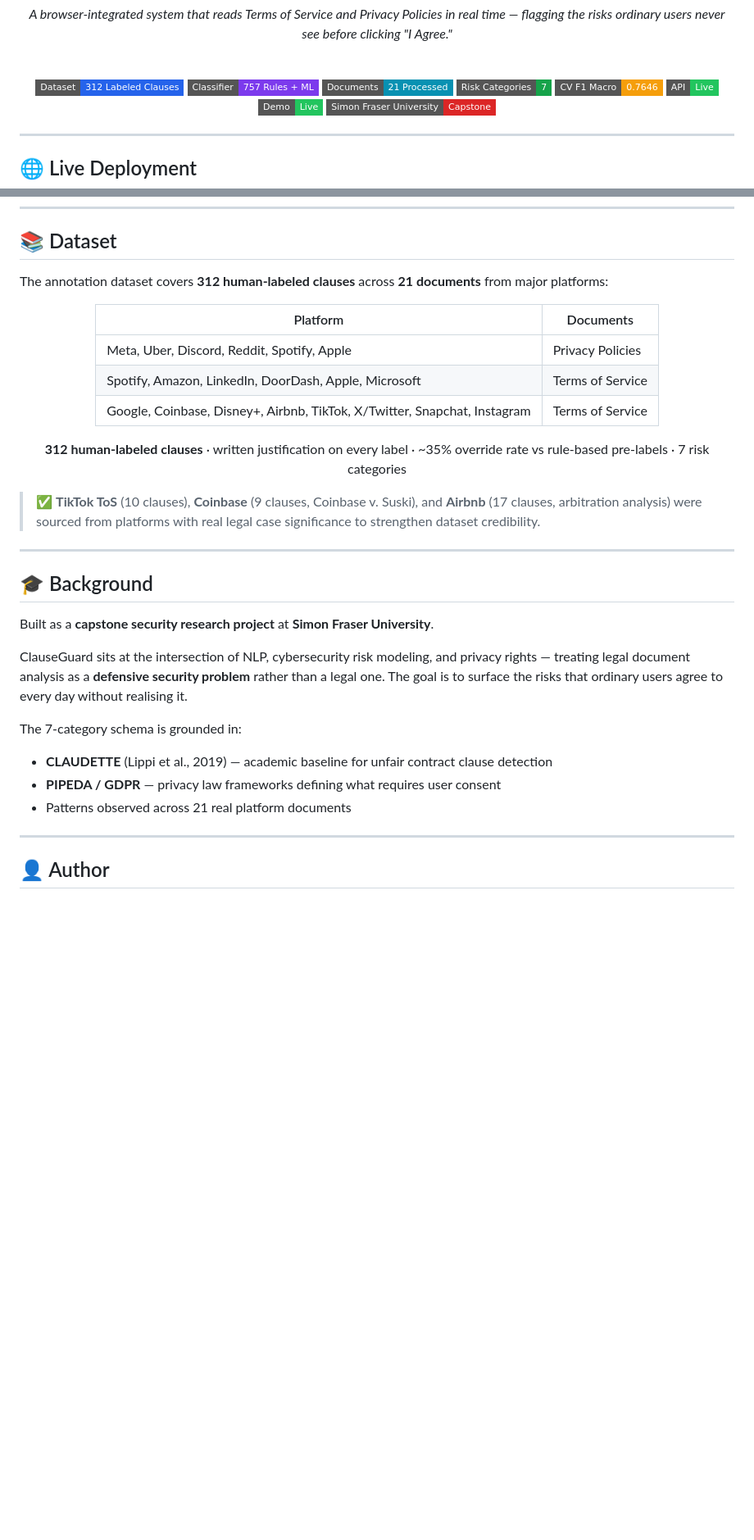
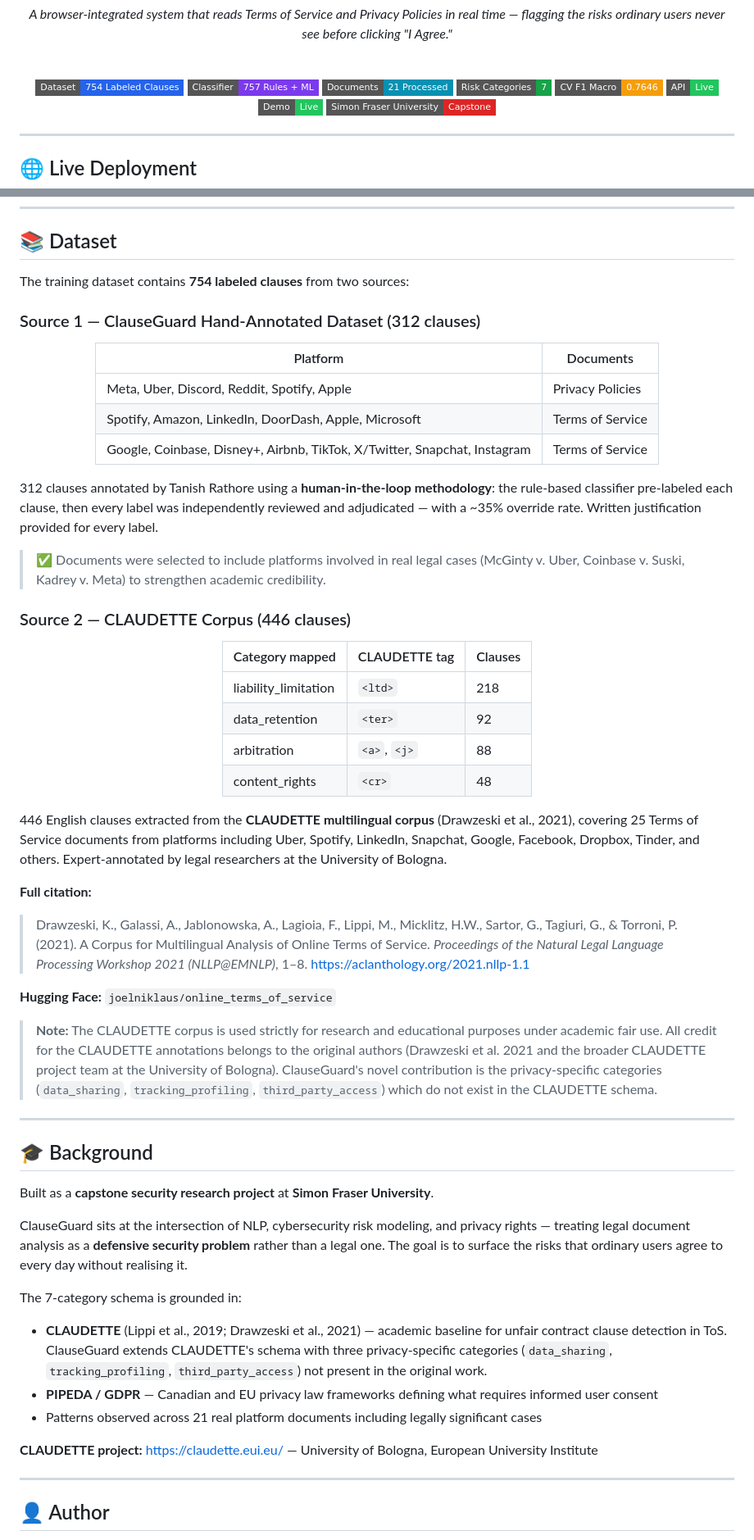
Before and after one commit to ogscriptkiddie/clauseguard, a Markdown page: README.md, 2 parts joined by grey strips. Shown at 82% size. GitHub-like rendering; badges without logos; blank space fills up the shorter version.

```diff
--- a/README.md
+++ b/README.md
@@ -18,7 +18,7 @@ flagging the risks ordinary users never see before clicking "I Agree."*
 
 <br/>
 
-[![Dataset](https://img.shields.io/badge/Dataset-312%20Labeled%20Clauses-2563eb?style=flat-square)](data/annotated/)
+[![Dataset](https://img.shields.io/badge/Dataset-754%20Labeled%20Clauses-2563eb?style=flat-square)](data/annotated/)
 [![Rules](https://img.shields.io/badge/Classifier-757%20Rules%20%2B%20ML-7c3aed?style=flat-square)](backend/categories.py)
 [![Documents](https://img.shields.io/badge/Documents-21%20Processed-0891b2?style=flat-square)](data/raw/)
 [![Categories](https://img.shields.io/badge/Risk%20Categories-7-16a34a?style=flat-square)](backend/categories.py)
@@ -360,7 +360,9 @@ clauseguard/
 
 ## 📚 Dataset
 
-The annotation dataset covers **312 human-labeled clauses** across **21 documents** from major platforms:
+The training dataset contains **754 labeled clauses** from two sources:
+
+### Source 1 — ClauseGuard Hand-Annotated Dataset (312 clauses)
 
 <div align="center">
 
@@ -370,11 +372,33 @@ The annotation dataset covers **312 human-labeled clauses** across **21 document
 | Spotify, Amazon, LinkedIn, DoorDash, Apple, Microsoft | Terms of Service |
 | Google, Coinbase, Disney+, Airbnb, TikTok, X/Twitter, Snapchat, Instagram | Terms of Service |
 
-**312 human-labeled clauses** · written justification on every label · ~35% override rate vs rule-based pre-labels · 7 risk categories
+</div>
+
+312 clauses annotated by Tanish Rathore using a **human-in-the-loop methodology**: the rule-based classifier pre-labeled each clause, then every label was independently reviewed and adjudicated — with a ~35% override rate. Written justification provided for every label.
+
+> ✅ Documents were selected to include platforms involved in real legal cases (McGinty v. Uber, Coinbase v. Suski, Kadrey v. Meta) to strengthen academic credibility.
+
+### Source 2 — CLAUDETTE Corpus (446 clauses)
+
+<div align="center">
+
+| Category mapped | CLAUDETTE tag | Clauses |
+|---|---|---|
+| liability_limitation | `<ltd>` | 218 |
+| data_retention | `<ter>` | 92 |
+| arbitration | `<a>`, `<j>` | 88 |
+| content_rights | `<cr>` | 48 |
 
 </div>
 
-> ✅ **TikTok ToS** (10 clauses), **Coinbase** (9 clauses, Coinbase v. Suski), and **Airbnb** (17 clauses, arbitration analysis) were sourced from platforms with real legal case significance to strengthen dataset credibility.
+446 English clauses extracted from the **CLAUDETTE multilingual corpus** (Drawzeski et al., 2021), covering 25 Terms of Service documents from platforms including Uber, Spotify, LinkedIn, Snapchat, Google, Facebook, Dropbox, Tinder, and others. Expert-annotated by legal researchers at the University of Bologna.
+
+**Full citation:**
+> Drawzeski, K., Galassi, A., Jablonowska, A., Lagioia, F., Lippi, M., Micklitz, H.W., Sartor, G., Tagiuri, G., & Torroni, P. (2021). A Corpus for Multilingual Analysis of Online Terms of Service. *Proceedings of the Natural Legal Language Processing Workshop 2021 (NLLP@EMNLP)*, 1–8. https://aclanthology.org/2021.nllp-1.1
+
+**Hugging Face:** `joelniklaus/online_terms_of_service`
+
+> **Note:** The CLAUDETTE corpus is used strictly for research and educational purposes under academic fair use. All credit for the CLAUDETTE annotations belongs to the original authors (Drawzeski et al. 2021 and the broader CLAUDETTE project team at the University of Bologna). ClauseGuard's novel contribution is the privacy-specific categories (`data_sharing`, `tracking_profiling`, `third_party_access`) which do not exist in the CLAUDETTE schema.
 
 ---
 
@@ -385,9 +409,11 @@ Built as a **capstone security research project** at **Simon Fraser University**
 ClauseGuard sits at the intersection of NLP, cybersecurity risk modeling, and privacy rights — treating legal document analysis as a **defensive security problem** rather than a legal one. The goal is to surface the risks that ordinary users agree to every day without realising it.
 
 The 7-category schema is grounded in:
-- **CLAUDETTE** (Lippi et al., 2019) — academic baseline for unfair contract clause detection
-- **PIPEDA / GDPR** — privacy law frameworks defining what requires user consent
-- Patterns observed across 21 real platform documents
+- **CLAUDETTE** (Lippi et al., 2019; Drawzeski et al., 2021) — academic baseline for unfair contract clause detection in ToS. ClauseGuard extends CLAUDETTE's schema with three privacy-specific categories (`data_sharing`, `tracking_profiling`, `third_party_access`) not present in the original work.
+- **PIPEDA / GDPR** — Canadian and EU privacy law frameworks defining what requires informed user consent
+- Patterns observed across 21 real platform documents including legally significant cases
+
+**CLAUDETTE project:** https://claudette.eui.eu/ — University of Bologna, European University Institute
 
 ---
 
```
Also changed, not shown: other parts of README.md (+2 -2 lines).
